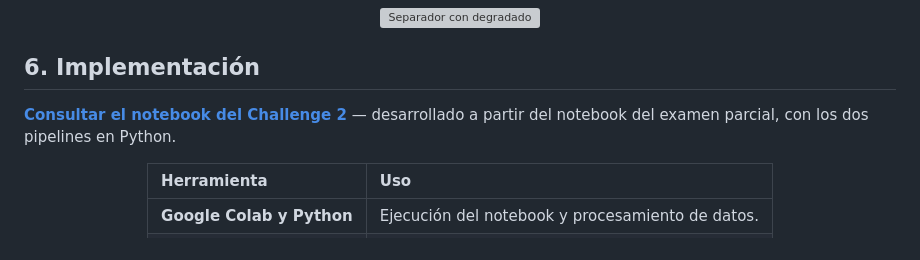
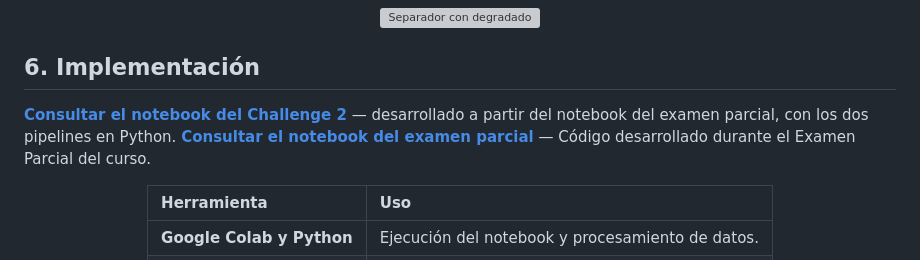
Before and after one commit to Cesarapcho/Machine_Learning, a Markdown page: Challenge_2/README.md, the part around the change. GitHub-like rendering; grey boxes are pictures that could not be loaded.

Commit message:
Update notebook link in README for Parcial original

```diff
--- a/Challenge_2/README.md
+++ b/Challenge_2/README.md
@@ -207,7 +207,8 @@ La reducción de los indicadores es relevante para la salud pública, pero **no
 
 ## 6. Implementación
 
-**[Consultar el notebook del Challenge 2](Challenge2_CesarApcho.ipynb)** — desarrollado a partir del notebook del examen parcial, con los dos pipelines en Python.
+**[Consultar el notebook del Challenge 2](Challenge2.ipynb)** — desarrollado a partir del notebook del examen parcial, con los dos pipelines en Python.
+**[Consultar el notebook del examen parcial](Parcial_MachineLearning)** — Código desarrollado durante el Examen Parcial del curso.
 
 <div align="center">
 
```
